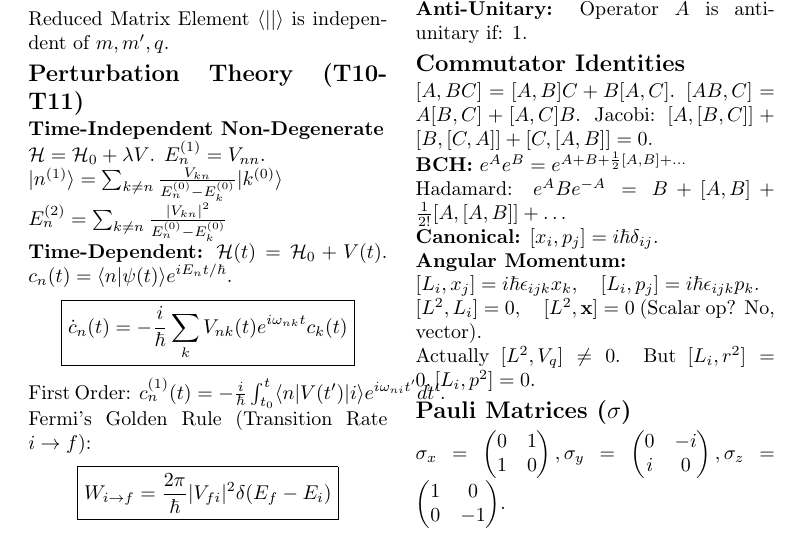
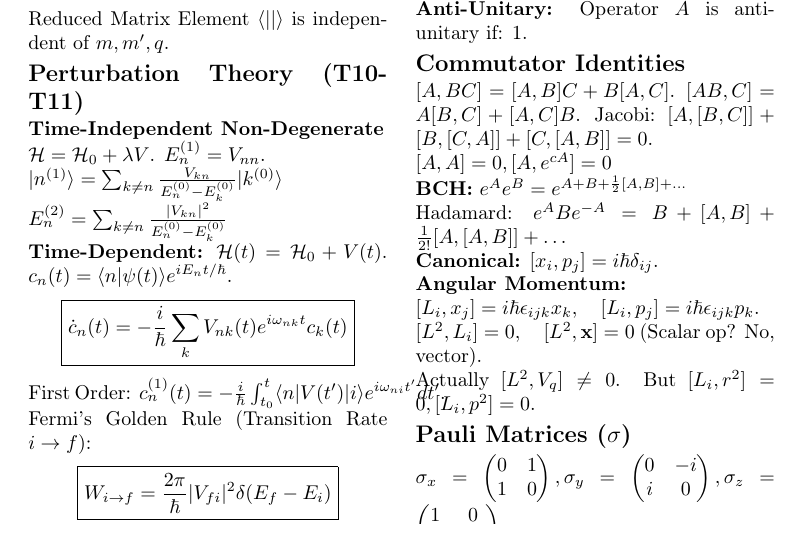
Before and after one commit to ofekzaza/quantom_2_cheatsheet, a LaTeX document (main.tex): part of page 3 of 3, cut so that both start at the same text. Compiled offline with pdfLaTeX.

Commit message:
Updates from Overleaf

```diff
--- a/main.tex
+++ b/main.tex
@@ -391,6 +391,7 @@ $[A, BC] = [A, B]C + B[A, C]$.
 $[AB, C] = A[B, C] + [A, C]B$.
 Jacobi: $[A, [B, C]] + [B, [C, A]] + [C, [A, B]] = 0$.
 
+$[A,A] = 0, [A,e^{cA}] = 0$
 
 \textbf{BCH:} $e^A e^B = e^{A+B+\frac{1}{2}[A,B] + \dots}$
 
```
